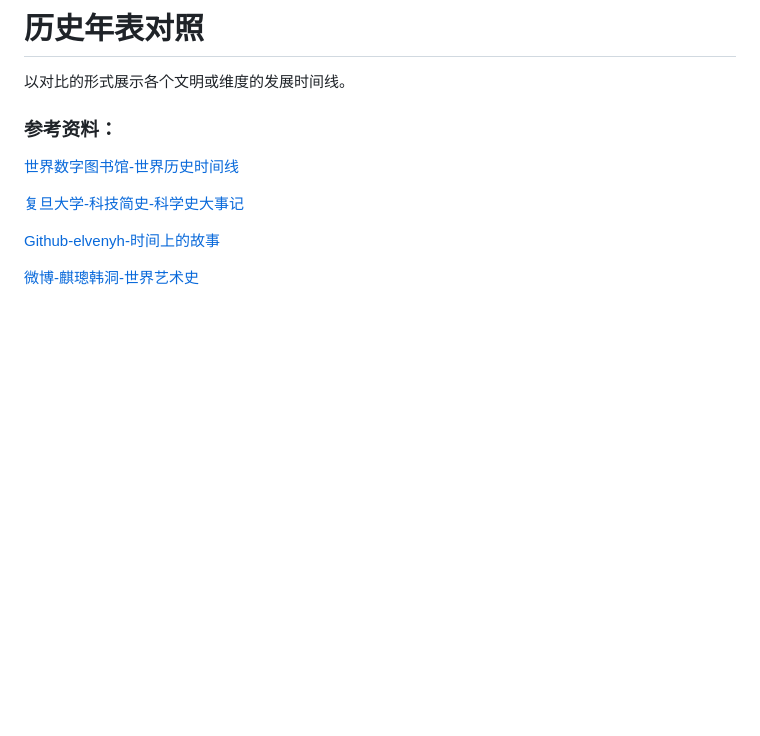
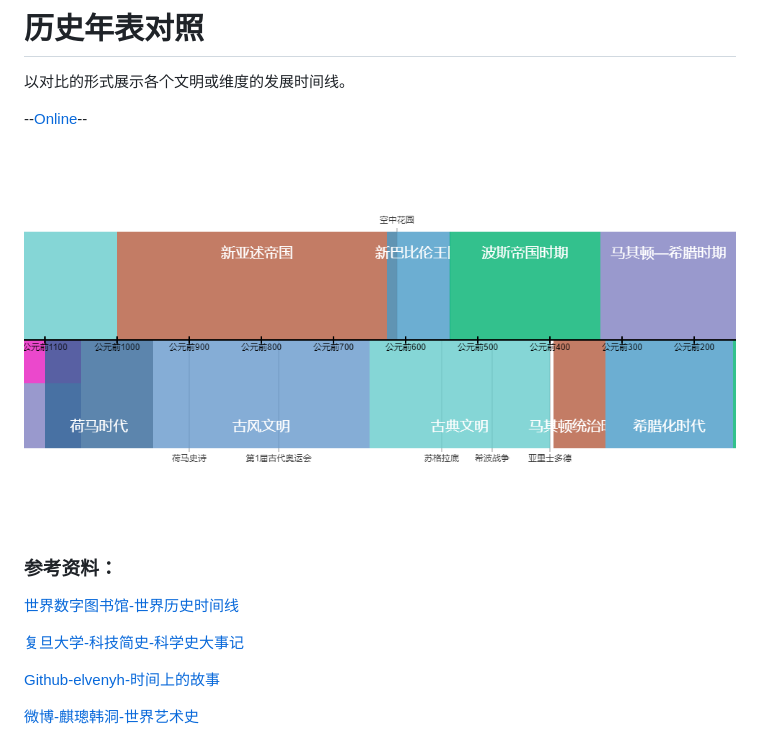
Before and after one commit to shawn0326/chronology-comparison, a Markdown page: README.md, the part around the change. Drawn GitHub-style; pictures changed too: screenshot.png (added); blank space fills up the shorter version.

Commit message:
add screenshot

```diff
--- a/README.md
+++ b/README.md
@@ -2,6 +2,10 @@
 ===================
 
 以对比的形式展示各个文明或维度的发展时间线。
+
+--[Online]()--
+
+![screenshot](./screenshot.png)
 
 ### 参考资料：
 
```
Also changed, not shown: 1 other file.
